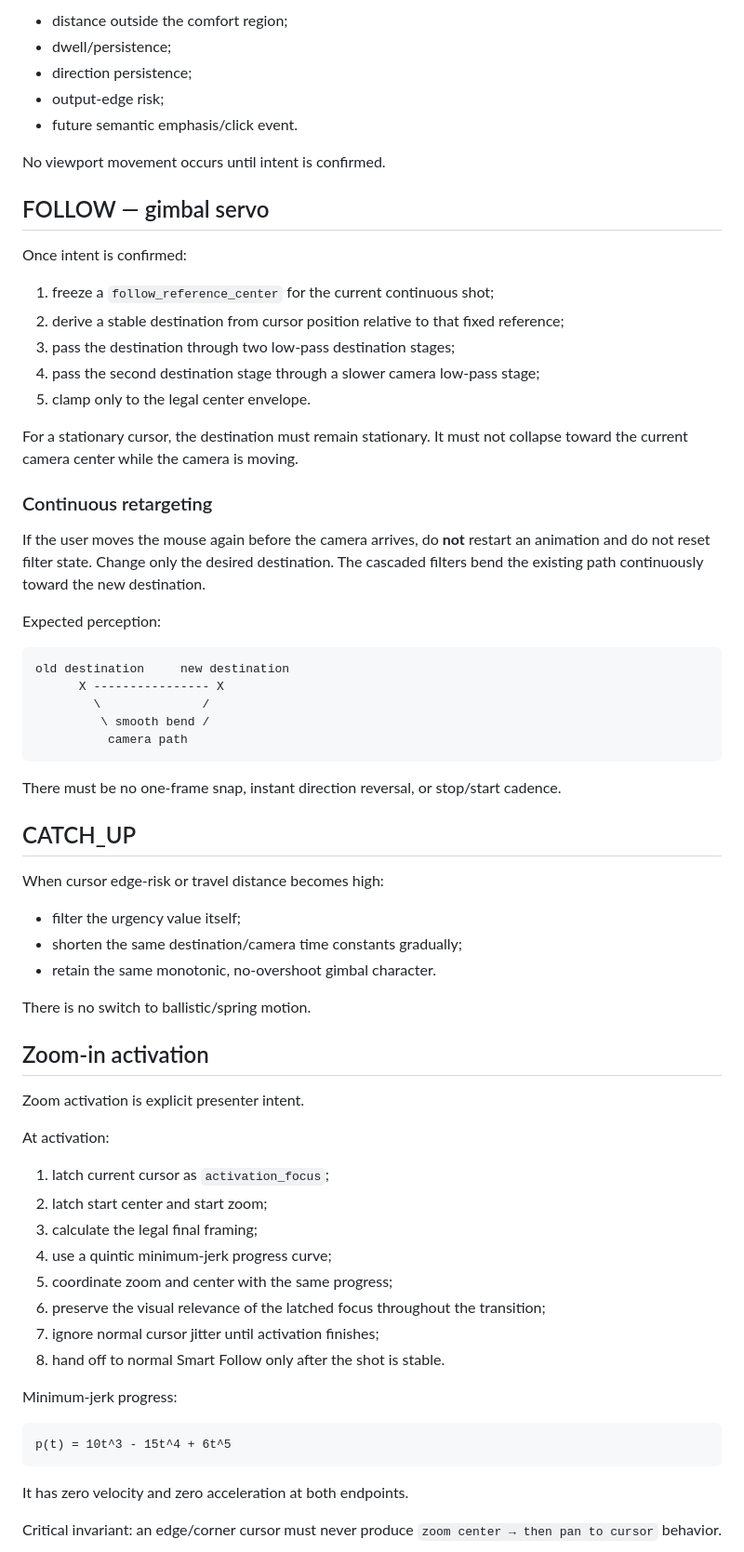
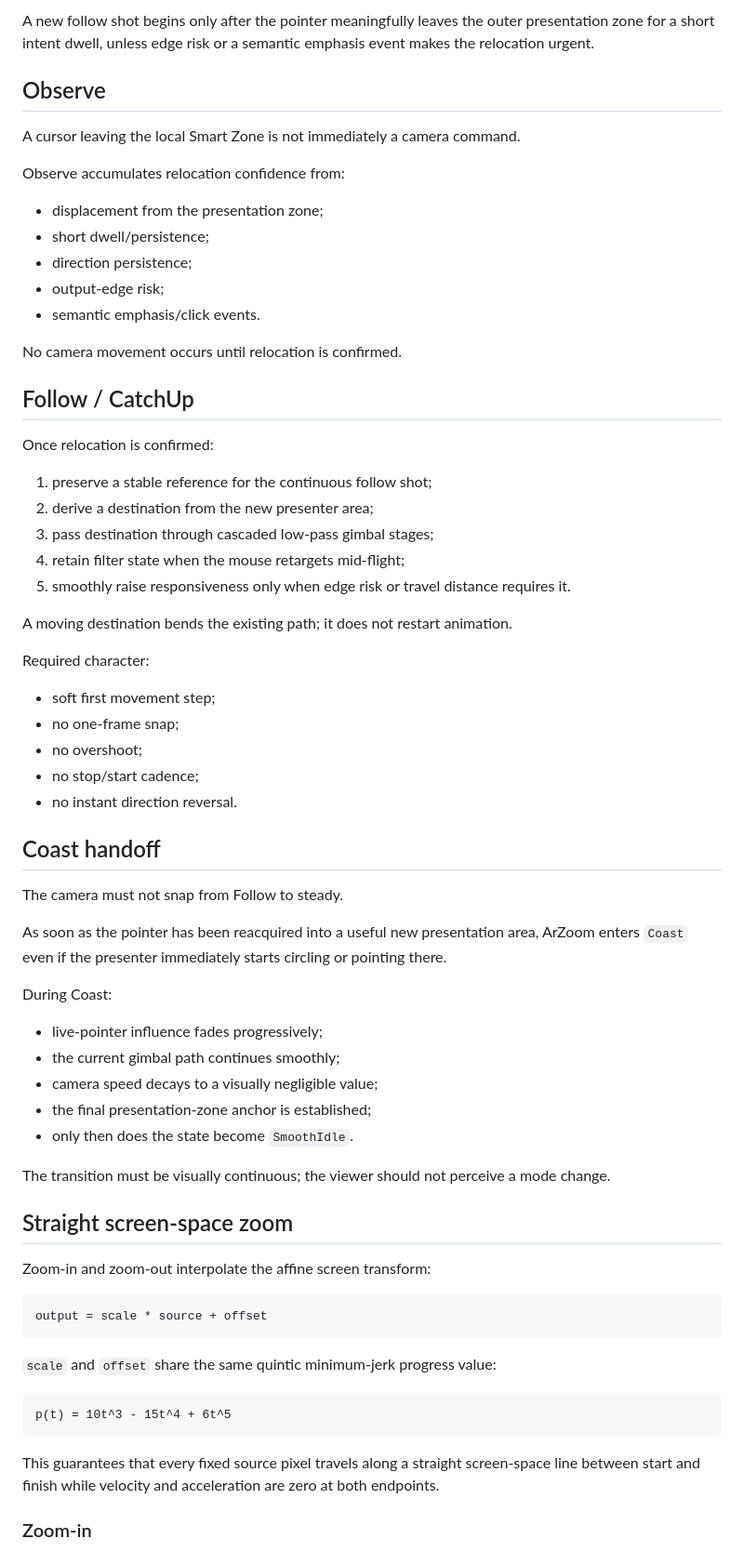
Before and after one commit to masarray/arzoom-follow-obs, a Markdown page: docs/SMART_CAMERA_PHASE1_SPEC.md, the part around one of its changes. Shown at 93% size. Drawn GitHub-style.

Commit message:
Freeze final Phase 1 Smart Zone camera contract

````diff
--- a/docs/SMART_CAMERA_PHASE1_SPEC.md
+++ b/docs/SMART_CAMERA_PHASE1_SPEC.md
@@ -71,72 +79,71 @@ A cursor move outside the comfort region is not automatically a camera command.
 
-- distance outside the comfort region;
-- dwell/persistence;
+A new follow shot begins only after the pointer meaningfully leaves the outer presentation zone for a short intent dwell, unless edge risk or a semantic emphasis event makes the relocation urgent.
+
+## Observe
+
+A cursor leaving the local Smart Zone is not immediately a camera command.
+
+Observe accumulates relocation confidence from:
+
+- displacement from the presentation zone;
+- short dwell/persistence;
 - direction persistence;
 - output-edge risk;
-- future semantic emphasis/click event.
+- semantic emphasis/click events.
 
-No viewport movement occurs until intent is confirmed.
+No camera movement occurs until relocation is confirmed.
 
-## FOLLOW — gimbal servo
+## Follow / CatchUp
 
-Once intent is confirmed:
+Once relocation is confirmed:
 
-1. freeze a `follow_reference_center` for the current continuous shot;
-2. derive a stable destination from cursor position relative to that fixed reference;
-3. pass the destination through two low-pass destination stages;
-4. pass the second destination stage through a slower camera low-pass stage;
-5. clamp only to the legal center envelope.
+1. preserve a stable reference for the continuous follow shot;
+2. derive a destination from the new presenter area;
+3. pass destination through cascaded low-pass gimbal stages;
+4. retain filter state when the mouse retargets mid-flight;
+5. smoothly raise responsiveness only when edge risk or travel distance requires it.
 
-For a stationary cursor, the destination must remain stationary. It must not collapse toward the current camera center while the camera is moving.
+A moving destination bends the existing path; it does not restart animation.
 
-### Continuous retargeting
+Required character:
 
-If the user moves the mouse again before the camera arrives, do **not** restart an animation and do not reset filter state. Change only the desired destination. The cascaded filters bend the existing path continuously toward the new destination.
+- soft first movement step;
+- no one-frame snap;
+- no overshoot;
+- no stop/start cadence;
+- no instant direction reversal.
 
-Expected perception:
+## Coast handoff
+
+The camera must not snap from Follow to steady.
+
+As soon as the pointer has been reacquired into a useful new presentation area, ArZoom enters `Coast` even if the presenter immediately starts circling or pointing there.
+
+During Coast:
+
+- live-pointer influence fades progressively;
+- the current gimbal path continues smoothly;
+- camera speed decays to a visually negligible value;
+- the final presentation-zone anchor is established;
+- only then does the state become `SmoothIdle`.
+
+The transition must be visually continuous; the viewer should not perceive a mode change.
+
+## Straight screen-space zoom
+
+Zoom-in and zoom-out interpolate the affine screen transform:
 
 ```text
-old destination     new destination
-      X ---------------- X
-        \              /
-         \ smooth bend /
-          camera path
+output = scale * source + offset
 ```
 
-There must be no one-frame snap, instant direction reversal, or stop/start cadence.
-
-## CATCH_UP
-
-When cursor edge-risk or travel distance becomes high:
-
-- filter the urgency value itself;
-- shorten the same destination/camera time constants gradually;
-- retain the same monotonic, no-overshoot gimbal character.
-
-There is no switch to ballistic/spring motion.
-
-## Zoom-in activation
-
-Zoom activation is explicit presenter intent.
-
-At activation:
-
-1. latch current cursor as `activation_focus`;
-2. latch start center and start zoom;
-3. calculate the legal final framing;
-4. use a quintic minimum-jerk progress curve;
-5. coordinate zoom and center with the same progress;
-6. preserve the visual relevance of the latched focus throughout the transition;
-7. ignore normal cursor jitter until activation finishes;
-8. hand off to normal Smart Follow only after the shot is stable.
-
-Minimum-jerk progress:
+`scale` and `offset` share the same quintic minimum-jerk progress value:
 
 ```text
 p(t) = 10t^3 - 15t^4 + 6t^5
 ```
 
-It has zero velocity and zero acceleration at both endpoints.
+This guarantees that every fixed source pixel travels along a straight screen-space line between start and finish while velocity and acceleration are zero at both endpoints.
 
-Critical invariant: an edge/corner cursor must never produce `zoom center → then pan to cursor` behavior.
+### Zoom-in
 
````
Also changed, not shown: other parts of docs/SMART_CAMERA_PHASE1_SPEC.md (+90 -124 lines).
